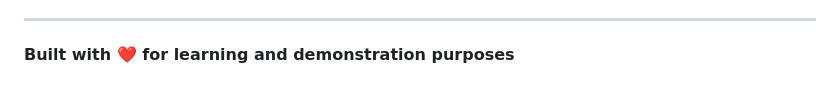
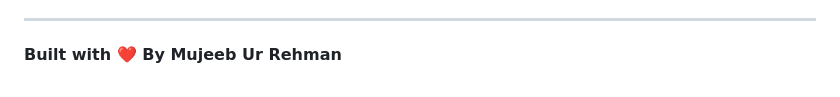
Before and after one commit to mujeeb-ali/RentEase_WebProject, a Markdown page: README.md, the part around the change. Drawn GitHub-style.

```diff
--- a/README.md
+++ b/README.md
@@ -494,4 +494,4 @@ This project demonstrates:
 
 ---
 
-**Built with ❤️ for learning and demonstration purposes**
+**Built with ❤️ By Mujeeb Ur Rehman**
```
